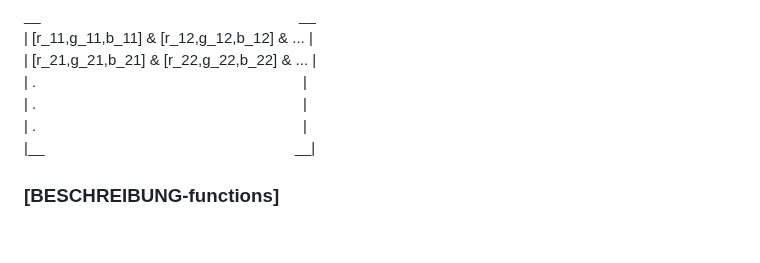
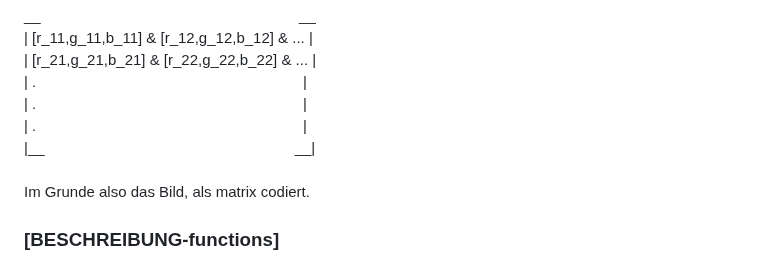
Before and after one commit to KaroCP/Computerpraktikum_Block_3, a Markdown page: README.md, the part around the change. GitHub-like rendering; blank space fills up the shorter version.

Commit message:
momo README

```diff
--- a/README.md
+++ b/README.md
@@ -81,7 +81,8 @@ __ &nbsp;&nbsp;&nbsp;&nbsp;&nbsp;&nbsp;&nbsp;&nbsp;&nbsp;&nbsp;&nbsp;&nbsp;&nbsp
 | . &nbsp;&nbsp;&nbsp;&nbsp;&nbsp;&nbsp;&nbsp;&nbsp;&nbsp;&nbsp;&nbsp;&nbsp;&nbsp;&nbsp;&nbsp;&nbsp;&nbsp;&nbsp;&nbsp;&nbsp;&nbsp;&nbsp;&nbsp;&nbsp;&nbsp;&nbsp;&nbsp;&nbsp;&nbsp;&nbsp;&nbsp;&nbsp;&nbsp;&nbsp;&nbsp;&nbsp;&nbsp;&nbsp;&nbsp;&nbsp;&nbsp;&nbsp;&nbsp;&nbsp;&nbsp;&nbsp;&nbsp;&nbsp;&nbsp;&nbsp;&nbsp;&nbsp;&nbsp;&nbsp;&nbsp;&nbsp;&nbsp;&nbsp;&nbsp;&nbsp;&nbsp;&nbsp;	| <br>
 | . &nbsp;&nbsp;&nbsp;&nbsp;&nbsp;&nbsp;&nbsp;&nbsp;&nbsp;&nbsp;&nbsp;&nbsp;&nbsp;&nbsp;&nbsp;&nbsp;&nbsp;&nbsp;&nbsp;&nbsp;&nbsp;&nbsp;&nbsp;&nbsp;&nbsp;&nbsp;&nbsp;&nbsp;&nbsp;&nbsp;&nbsp;&nbsp;&nbsp;&nbsp;&nbsp;&nbsp;&nbsp;&nbsp;&nbsp;&nbsp;&nbsp;&nbsp;&nbsp;&nbsp;&nbsp;&nbsp;&nbsp;&nbsp;&nbsp;&nbsp;&nbsp;&nbsp;&nbsp;&nbsp;&nbsp;&nbsp;&nbsp;&nbsp;&nbsp;&nbsp;&nbsp;&nbsp;	| <br>
 |__ &nbsp;&nbsp;&nbsp;&nbsp;&nbsp;&nbsp;&nbsp;&nbsp;&nbsp;&nbsp;&nbsp;&nbsp;&nbsp;&nbsp;&nbsp;&nbsp;&nbsp;&nbsp;&nbsp;&nbsp;&nbsp;&nbsp;&nbsp;&nbsp;&nbsp;&nbsp;&nbsp;&nbsp;&nbsp;&nbsp;&nbsp;&nbsp;&nbsp;&nbsp;&nbsp;&nbsp;&nbsp;&nbsp;&nbsp;&nbsp;&nbsp;&nbsp;&nbsp;&nbsp;&nbsp;&nbsp;&nbsp;&nbsp;&nbsp;&nbsp;&nbsp;&nbsp;&nbsp;&nbsp;&nbsp;&nbsp;&nbsp;&nbsp;      __| <br>
-
+<br>
+Im Grunde also das Bild, als matrix codiert.
 
 ### [BESCHREIBUNG-functions]
 Definiert die Klasse Funktionen und wird von allen anderen Dateien aufgerufen. MOMO's AUFGABE: zwei kleine Änderungen an der "functions.py" (KARO macht eig das meiste) ich mache nur das ABLEITEN mit sympy oder so
```
